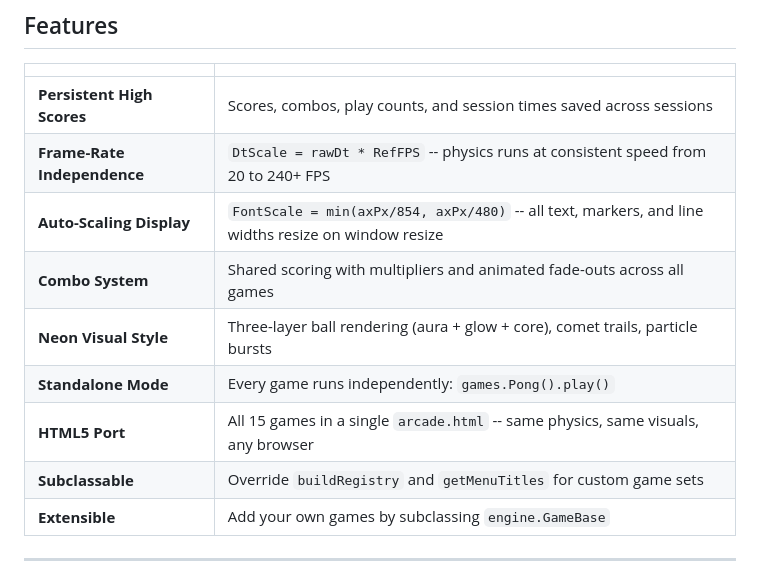
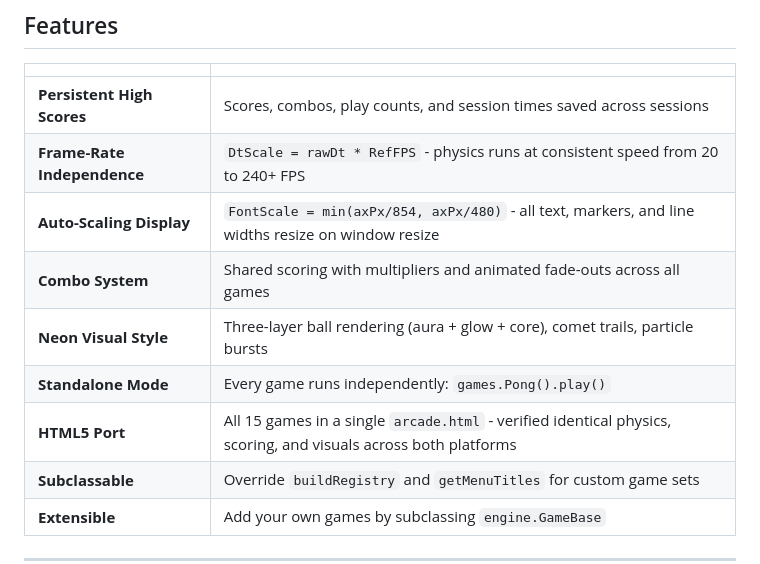
Before and after one commit to Vasileios-Bellos/Arcade, a Markdown page: README.md, the part around one of its changes. GitHub-like rendering.

```diff
--- a/README.md
+++ b/README.md
@@ -161,12 +161,12 @@ Pseudo-3D on-rails shooter with depth-scaled perspective. 4 enemy types -- fight
 | | |
 |---|---|
 | **Persistent High Scores** | Scores, combos, play counts, and session times saved across sessions |
-| **Frame-Rate Independence** | `DtScale = rawDt * RefFPS` -- physics runs at consistent speed from 20 to 240+ FPS |
-| **Auto-Scaling Display** | `FontScale = min(axPx/854, axPx/480)` -- all text, markers, and line widths resize on window resize |
+| **Frame-Rate Independence** | `DtScale = rawDt * RefFPS` - physics runs at consistent speed from 20 to 240+ FPS |
+| **Auto-Scaling Display** | `FontScale = min(axPx/854, axPx/480)` - all text, markers, and line widths resize on window resize |
 | **Combo System** | Shared scoring with multipliers and animated fade-outs across all games |
 | **Neon Visual Style** | Three-layer ball rendering (aura + glow + core), comet trails, particle bursts |
 | **Standalone Mode** | Every game runs independently: `games.Pong().play()` |
-| **HTML5 Port** | All 15 games in a single `arcade.html` -- same physics, same visuals, any browser |
+| **HTML5 Port** | All 15 games in a single `arcade.html` - verified identical physics, scoring, and visuals across both platforms |
 | **Subclassable** | Override `buildRegistry` and `getMenuTitles` for custom game sets |
 | **Extensible** | Add your own games by subclassing `engine.GameBase` |
 
```
Also changed, not shown: other parts of README.md (+17 -17 lines), docs/DEVELOPER.md (+3 -1 lines), docs/TODO.md (+46 -42 lines).
